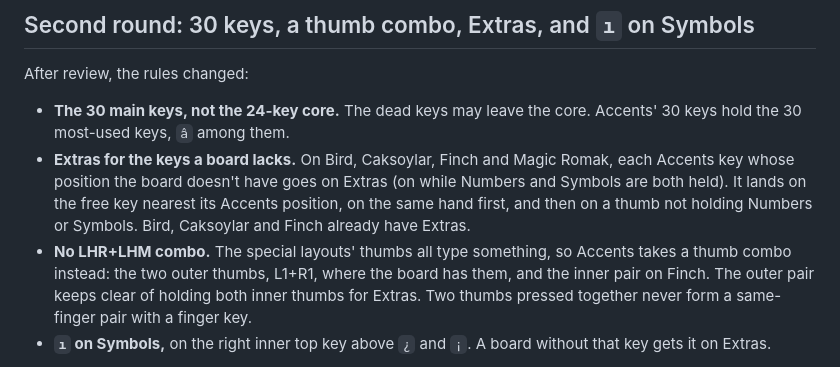
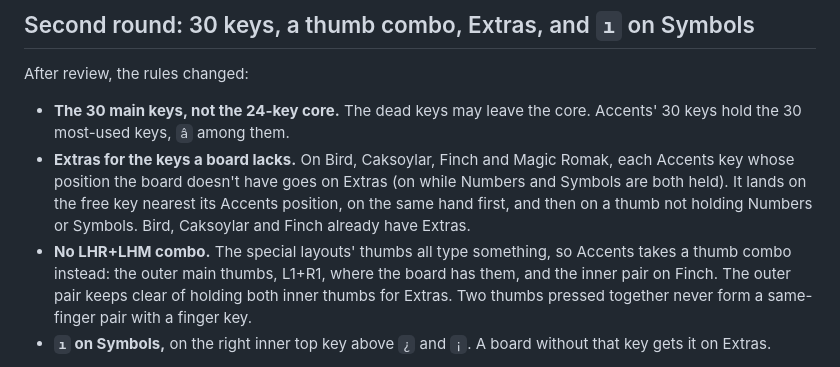
Before and after one commit to rafaelromao/layerbench, a Markdown page: docs/research/accents-layer.md, the part around the change. GitHub-like rendering.

```diff
--- a/docs/research/accents-layer.md
+++ b/docs/research/accents-layer.md
@@ -384,7 +384,7 @@ After review, the rules changed:
   held). It lands on the free key nearest its Accents position, on the same hand first, and then on
   a thumb not holding Numbers or Symbols. Bird, Caksoylar and Finch already have Extras.
 - **No LHR+LHM combo.** The special layouts' thumbs all type something, so Accents takes a thumb
-  combo instead: the two outer thumbs, L1+R1, where the board has them, and the inner pair on Finch.
+  combo instead: the outer main thumbs, L1+R1, where the board has them, and the inner pair on Finch.
   The outer pair keeps clear of holding both inner thumbs for Extras. Two thumbs pressed together
   never form a same-finger pair with a finger key.
 - **`ı` on Symbols,** on the right inner top key above `¿` and `¡`. A board without that key gets it
```
Also changed, not shown: docs/guide/editing.md (+1 -1 lines), 1 other file.
